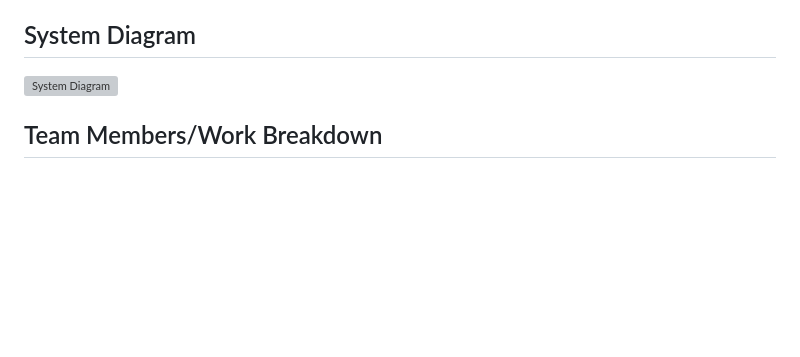
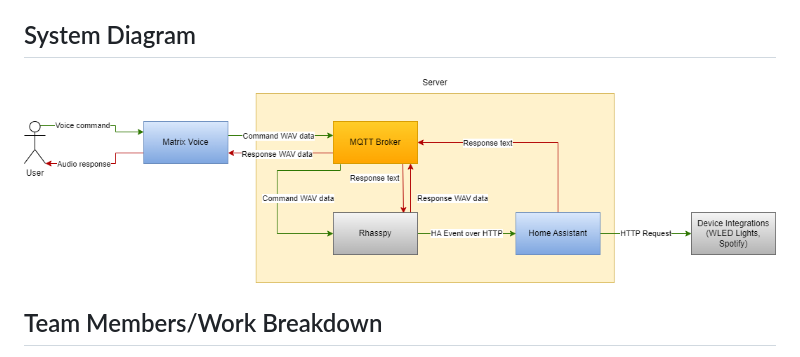
Before and after one commit to Trevor4811/Local_Home_Assistant, a Markdown page: README.md, the part around the change. Rendered like a GitHub page; pictures changed too: docs/system_diagram.png (added); blank space fills up the shorter version; grey boxes are pictures that could not be loaded.

Commit message:
Updated system diagram in README

```diff
--- a/README.md
+++ b/README.md
@@ -9,7 +9,7 @@ After this first concept we will have a better idea of which direction to take o
 
 ## System Diagram
 
-![System Diagram](./docs/system_diagram.jpg)
+![System Diagram](./docs/system_diagram.png)
 
 ## Team Members/Work Breakdown
 
```
